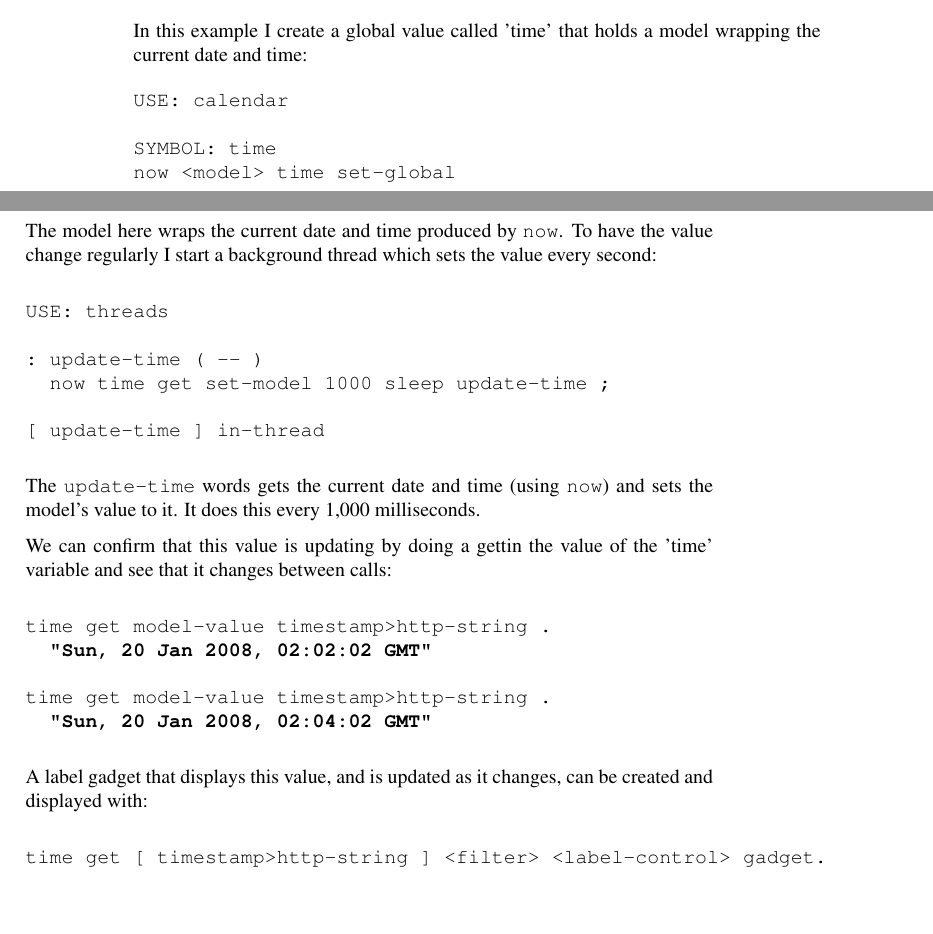
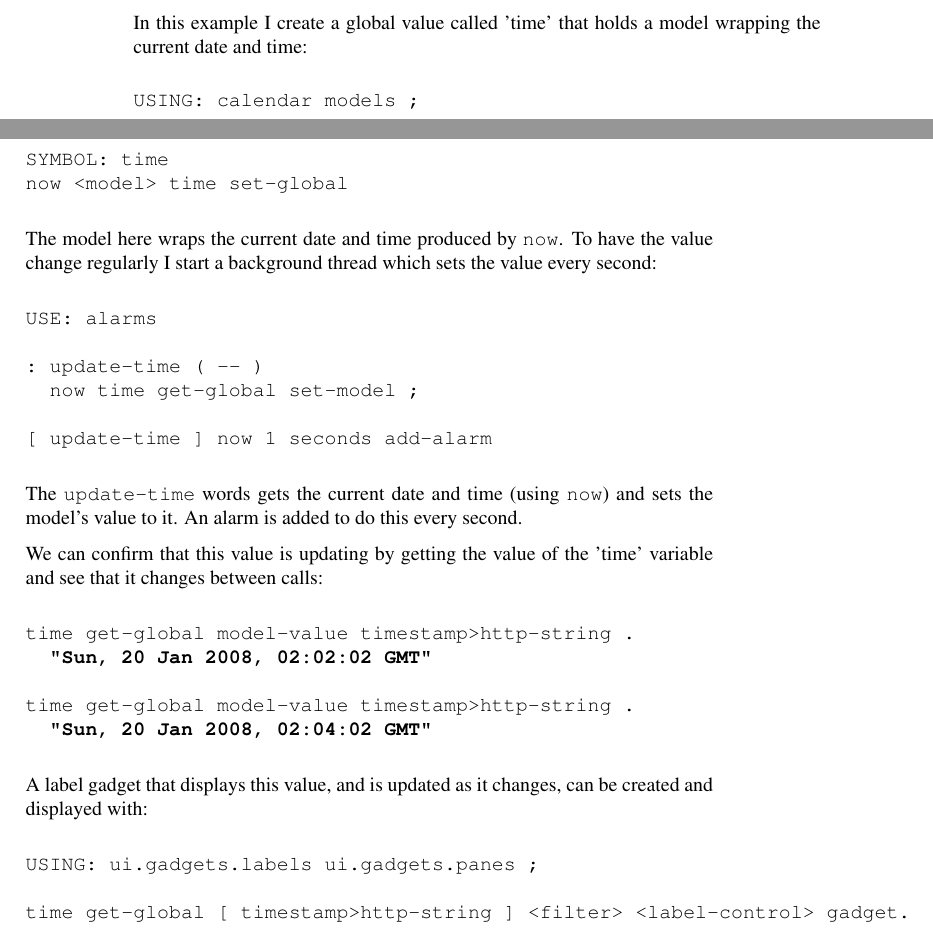
Before and after one commit to doublec/factor-articles, a LaTeX thesis (factor-articles.tex, which reads cells.tex): two parts of pages 10 and 11 of 87, joined at a grey line, cut so that both start at the same text. Compiled offline with pdfLaTeX.

Commit message:
Change cells to use alarms

```diff
--- a/cells.tex
+++ b/cells.tex
@@ -72,7 +72,8 @@ In this example I create a global value called 'time' that holds a
 model wrapping the current date and time:
 
 \begin{verbatim}
-USE: calendar
+USING: calendar models ;
+
 
 SYMBOL: time
 now <model> time set-global
@@ -83,26 +84,25 @@ The model here wraps the current date and time produced by
 thread which sets the value every second:
 
 \begin{verbatim}
-USE: threads
+USE: alarms
 
 : update-time ( -- )
-  now time get set-model 1000 sleep update-time ;
+  now time get-global set-model ;
 
-[ update-time ] in-thread
+[ update-time ] now 1 seconds add-alarm
 \end{verbatim}
 
 The \verb|update-time| words gets the current date and time (using \verb|now|)
-and sets the model's value to it. It does this every 1,000
-milliseconds.
+and sets the model's value to it. An alarm is added to do this every second.
 
-We can confirm that this value is updating by doing a gettin the value of
+We can confirm that this value is updating by getting the value of
 the 'time' variable and see that it changes between calls:
 
 \begin{alltt}
-time get model-value timestamp>http-string .
+time get-global model-value timestamp>http-string .
   \textbf{"Sun, 20 Jan 2008, 02:02:02 GMT"}
 
-time get model-value timestamp>http-string .
+time get-global model-value timestamp>http-string .
   \textbf{"Sun, 20 Jan 2008, 02:04:02 GMT" }
 \end{alltt}
 
@@ -110,7 +110,9 @@ A label gadget that displays this value, and is updated as it changes,
 can be created and displayed with:
 
 \begin{verbatim}
-time get [ timestamp>http-string ] <filter> <label-control> gadget.
+USING: ui.gadgets.labels ui.gadgets.panes ;
+
+time get-global [ timestamp>http-string ] <filter> <label-control> gadget.
 \end{verbatim}
 
 Notice I'm using \verb|<filter>| to take the time value and convert it into a string. A \verb|<label-control>| can only display strings, so it has the filtered value as its data. The gadget displayed on the listener will update automatically as the time changes every second.
```
